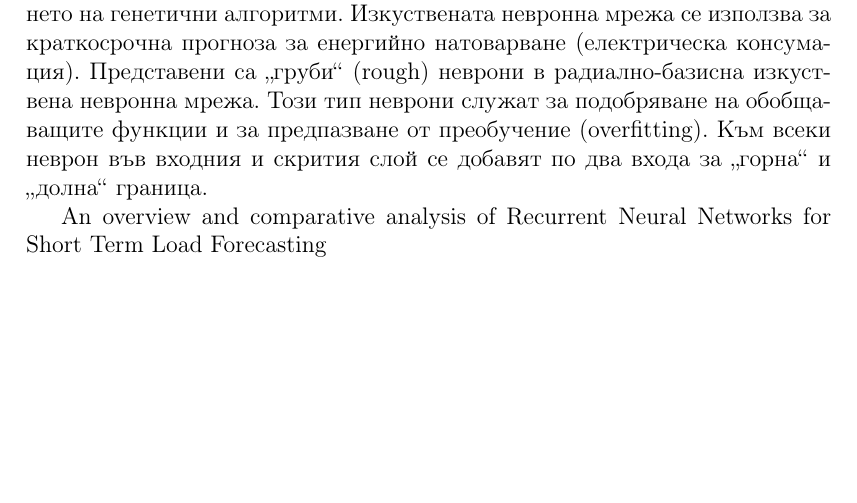
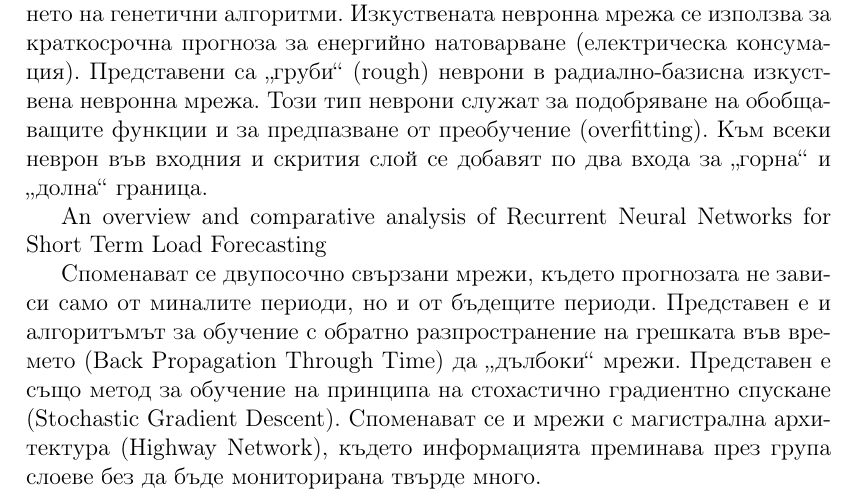
Before and after one commit to TodorBalabanov/IICT-BAS-DSc, a LaTeX thesis (Usage-of-Heuristics-in-Optimization-and-Machine-Learning.tex, which reads chapters/chapter01.tex): part of page 7 of 8, cut so that both start at the same text, the shorter picture padded with empty space. Compiled offline with pdfLaTeX.

Commit message:
Some more notes.

```diff
--- a/chapters/chapter01.tex
+++ b/chapters/chapter01.tex
@@ -7,3 +7,6 @@ Rough Neuron based RBF Neural Networks for Short-Term Load Forecasting
 Оптимизация на параметрите в изкуствена невронна мрежа с използването на генетични алгоритми. Изкуствената невронна мрежа се използва за краткосрочна прогноза за енергийно натоварване (електрическа консумация). Представени са „груби“ (rough) неврони в радиално-базисна изкуствена невронна мрежа. Този тип неврони служат за подобряване на обобщаващите функции и за предпазване от преобучение (overfitting). Към всеки неврон във входния и скрития слой се добавят по два входа за „горна“ и „долна“ граница.
 
 An overview and comparative analysis of Recurrent Neural Networks for Short Term Load Forecasting
+
+Споменават се двупосочно свързани мрежи, където прогнозата не зависи само от миналите периоди, но и от бъдещите периоди. Представен е и алгоритъмът за обучение с обратно разпространение на грешката във времето (Back Propagation Through Time) да „дълбоки“ мрежи. Представен е също метод за обучение на принципа на стохастично градиентно спускане (Stochastic Gradient Descent). Споменават се и мрежи с магистрална архитектура (Highway
+Network), където информацията преминава през група слоеве без да бъде мониторирана твърде много.
```
